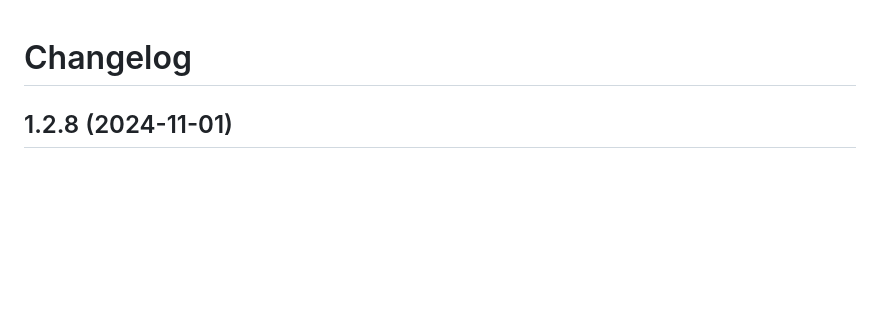
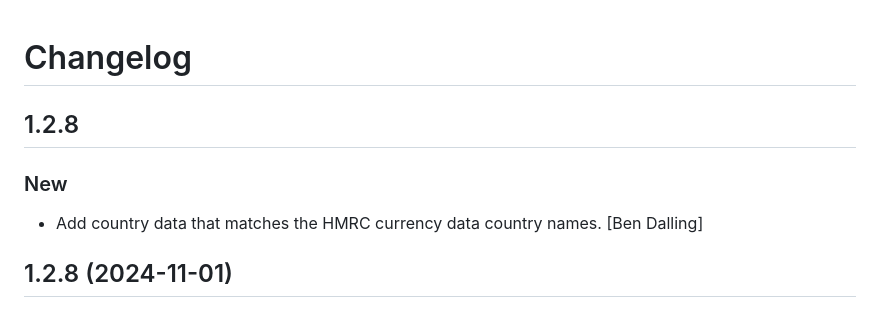
Before and after one commit to cbdq-io/datasets, a Markdown page: CHANGELOG.md, the part around the change. GitHub-like rendering; blank space fills up the shorter version.

Commit message:
chg: dev: Update change log.

```diff
--- a/CHANGELOG.md
+++ b/CHANGELOG.md
@@ -1,4 +1,11 @@
 # Changelog
+
+
+## 1.2.8
+
+### New
+
+* Add country data that matches the HMRC currency data country names. [Ben Dalling]
 
 
 ## 1.2.8 (2024-11-01)
```
